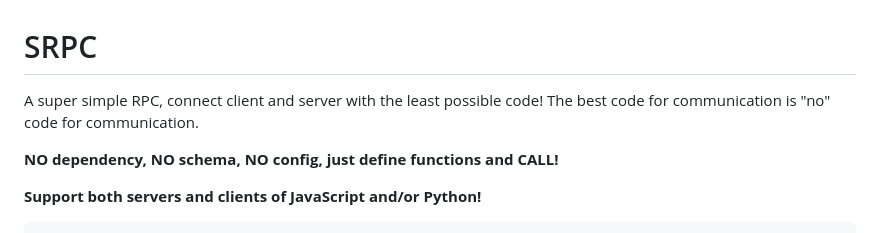
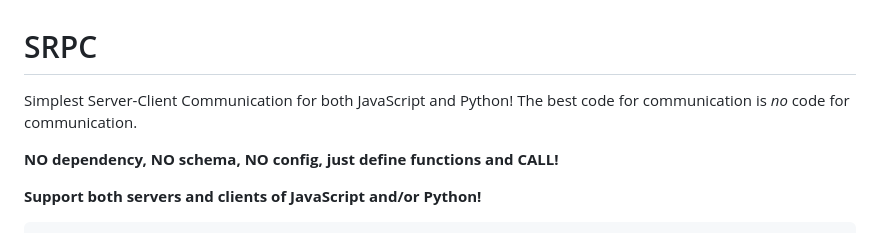
Before and after one commit to yzITI/srpc, a Markdown page: README.md, the part around the change. GitHub-like rendering.

```diff
--- a/README.md
+++ b/README.md
@@ -1,6 +1,6 @@
 # SRPC
 
-A super simple RPC, connect client and server with the least possible code! The best code for communication is "no" code for communication.
+Simplest Server-Client Communication for both JavaScript and Python! The best code for communication is *no* code for communication.
 
 **NO dependency, NO schema, NO config, just define functions and CALL!**
 
```
